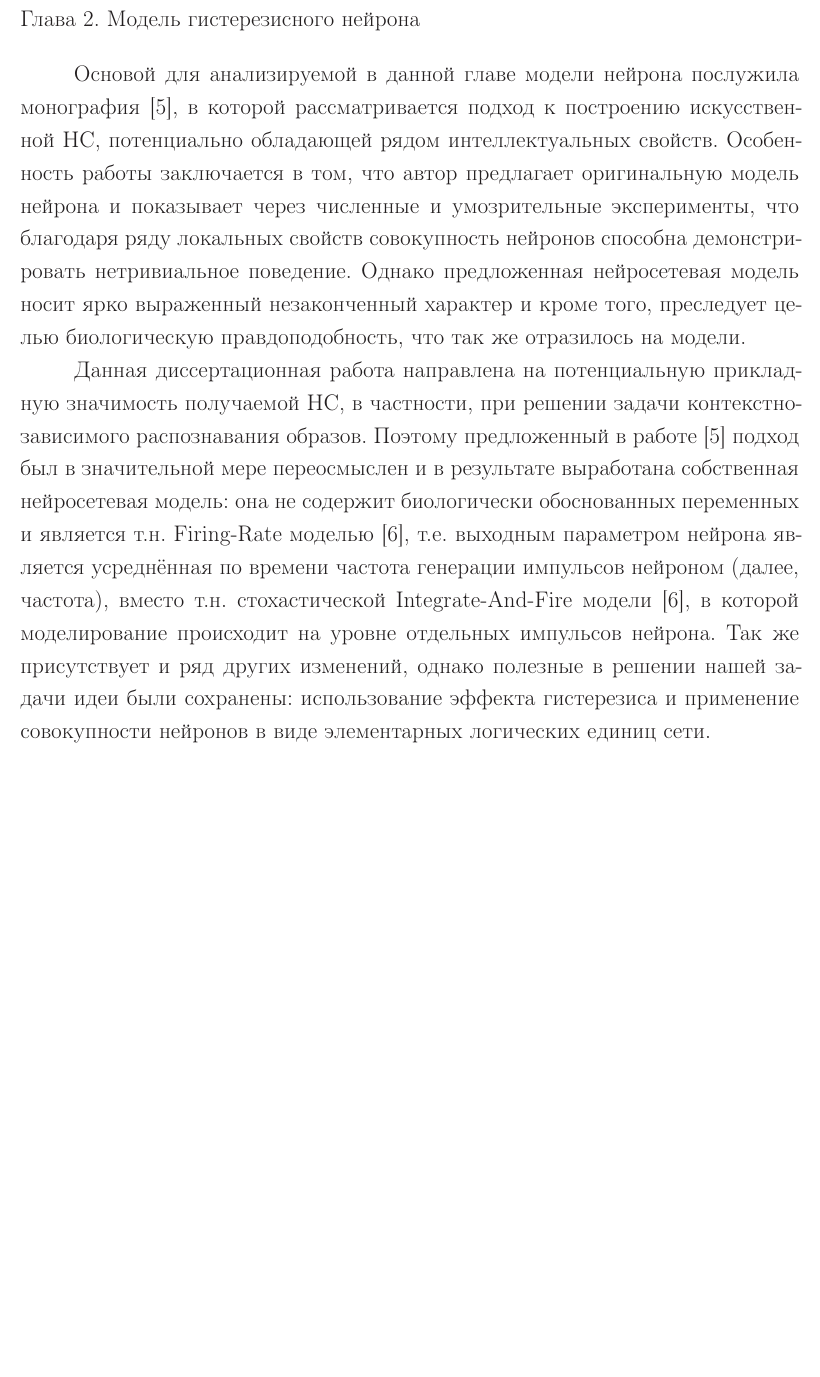
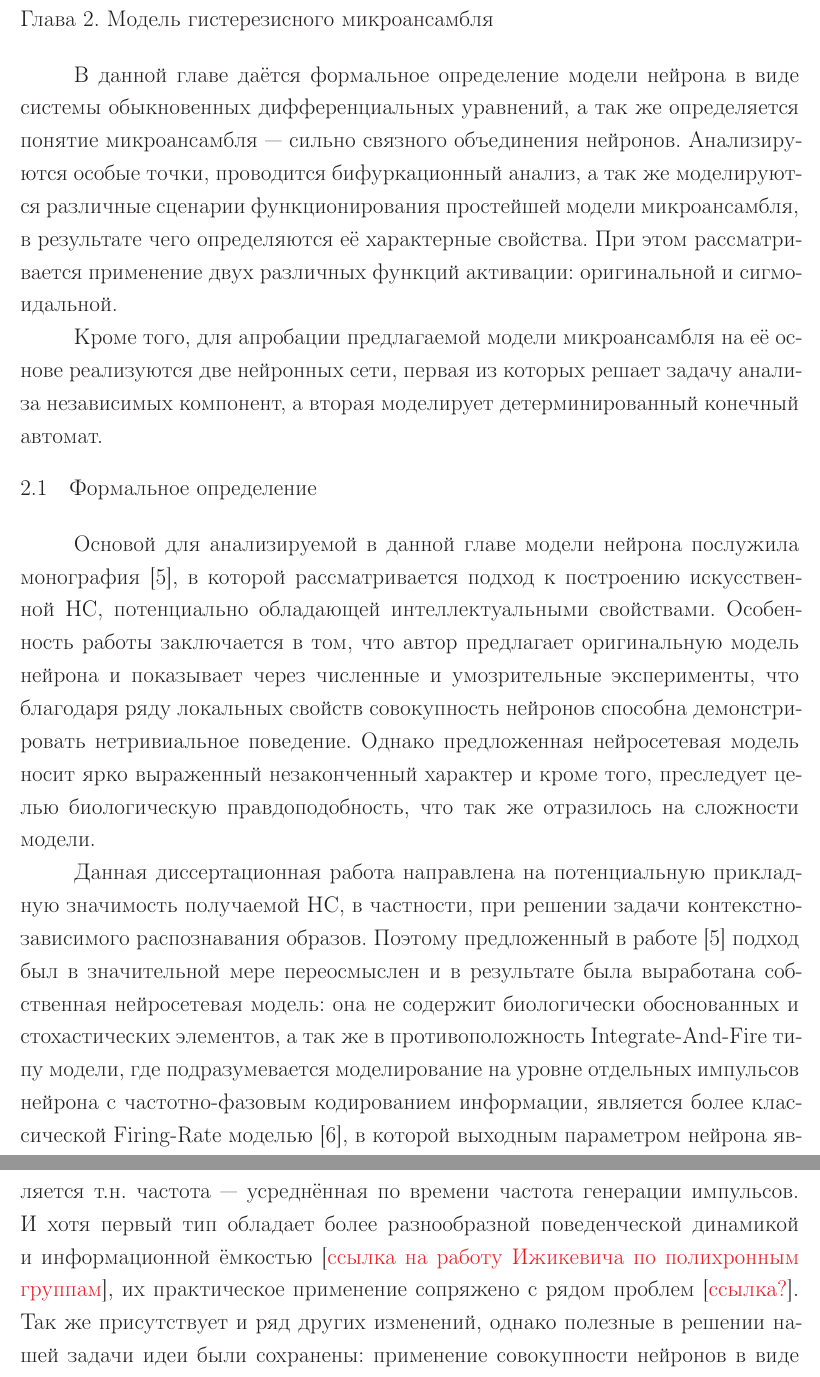
Before and after one commit to Koheiru/Dissertation, a LaTeX thesis (thesis.tex, which reads thesis/part2.tex): part of page 9 of 38 before the commit and two parts of pages 9 and 10 of 39 after it, the two joined at a grey line, cut so that both start at the same text, the shorter picture padded with empty space. Compiled offline with pdfLaTeX; a LaTeX package or settings file that is missing is left out.

Commit message:
Model definition part chanhed.

```diff
--- a/thesis/part2.tex
+++ b/thesis/part2.tex
@@ -1,12 +1,17 @@
-\chapter{Модель гистерезисного нейрона} \label{chapter:neuron}
+\chapter{Модель гистерезисного микроансамбля} \label{chapter:neuron}
 
-Основой для анализируемой в данной главе модели нейрона послужила монография~\cite{EmelyanovYaroslavsky1990}, в которой рассматривается подход к построению искусственной \acr{NN}, потенциально обладающей рядом интеллектуальных свойств. Особенность работы заключается в том, что автор предлагает оригинальную модель нейрона и показывает через численные и умозрительные эксперименты, что благодаря ряду локальных свойств совокупность нейронов способна демонстрировать нетривиальное поведение. Однако предложенная нейросетевая модель носит ярко выраженный незаконченный характер и кроме того, преследует целью биологическую правдоподобность, что так же отразилось на модели.
+В данной главе даётся формальное определение модели нейрона в виде системы обыкновенных дифференциальных уравнений, а так же определяется понятие микроансамбля --- сильно связного объединения нейронов. Анализируются особые точки, проводится бифуркационный анализ, а так же моделируются различные сценарии функционирования простейшей модели микроансамбля, в результате чего определяются её характерные свойства. При этом рассматривается применение двух различных функций активации: оригинальной и сигмоидальной.
 
-Данная диссертационная работа направлена на потенциальную прикладную значимость получаемой \acr{NN}, в частности, при решении задачи контекстно-зависимого распознавания образов. Поэтому предложенный в работе~\cite{EmelyanovYaroslavsky1990} подход был в значительной мере переосмыслен и в результате выработана собственная нейросетевая модель: она не содержит биологически обоснованных переменных и является \socalled \textit{Firing-Rate} моделью~\cite{Dayan2001}, \ie выходным параметром нейрона является усреднённая по времени частота генерации импульсов нейроном (далее, частота), вместо \socalled стохастической \textit{Integrate-And-Fire} модели~\cite{Dayan2001}, в которой моделирование происходит на уровне отдельных импульсов нейрона. Так же присутствует и ряд других изменений, однако полезные в решении нашей задачи идеи были сохранены: использование эффекта гистерезиса и применение совокупности нейронов в виде элементарных логических единиц сети.
+Кроме того, для апробации предлагаемой модели микроансамбля на её основе реализуются две нейронных сети, первая из которых решает задачу анализа независимых компонент, а вторая моделирует детерминированный конечный автомат.
 
 %==============================================================================
 %                          Формальное определение модели
 %==============================================================================
 \section{Формальное определение} \label{section:neuron_model}
 
-Формальная модель нейрона определяется следующим образом:
+
+Основой для анализируемой в данной главе модели нейрона послужила монография~\cite{EmelyanovYaroslavsky1990}, в которой рассматривается подход к построению искусственной \acr{NN}, потенциально обладающей интеллектуальными свойствами. Особенность работы заключается в том, что автор предлагает оригинальную модель нейрона и показывает через численные и умозрительные эксперименты, что благодаря ряду локальных свойств совокупность нейронов способна демонстрировать нетривиальное поведение. Однако предложенная нейросетевая модель носит ярко выраженный незаконченный характер и кроме того, преследует целью биологическую правдоподобность, что так же отразилось на сложности модели.
+
+%Данная диссертационная работа направлена на потенциальную прикладную значимость получаемой \acr{NN}, в частности, при решении задачи контекстно-зависимого распознавания образов. Поэтому предложенный в работе~\cite{EmelyanovYaroslavsky1990} подход был в значительной мере переосмыслен и в результате выработана собственная нейросетевая модель: она не содержит биологически обоснованных переменных и является \socalled \textit{Firing-Rate} моделью~\cite{Dayan2001}, \ie выходным параметром нейрона является усреднённая по времени частота генерации импульсов нейроном (далее, частота), вместо \socalled стохастической \textit{Integrate-And-Fire} модели~\cite{Dayan2001}, в которой моделирование происходит на уровне отдельных импульсов нейрона. Так же присутствует и ряд других изменений, однако полезные в решении нашей задачи идеи были сохранены: использование эффекта гистерезиса и применение совокупности нейронов в виде элементарных логических единиц сети.
+
+Данная диссертационная работа направлена на потенциальную прикладную значимость получаемой \acr{NN}, в частности, при решении задачи контекстно-зависимого распознавания образов. Поэтому предложенный в работе~\cite{EmelyanovYaroslavsky1990} подход был в значительной мере переосмыслен и в результате была выработана собственная нейросетевая модель: она не содержит биологически обоснованных и стохастических элементов, а так же в противоположность \textit{Integrate-And-Fire} типу модели, где подразумевается моделирование на уровне отдельных импульсов нейрона с частотно-фазовым кодированием информации, является более классической \textit{Firing-Rate}  моделью~\cite{Dayan2001}, в которой выходным параметром нейрона является \socalled частота --- усреднённая по времени частота генерации импульсов. И хотя первый тип обладает более разнообразной поведенческой динамикой и информационной ёмкостью~[\todo{ссылка на работу Ижикевича по полихронным группам}], их практическое применение сопряжено с рядом проблем~[\todo{ссылка?}]. Так же присутствует и ряд других изменений, однако полезные в решении нашей задачи идеи были сохранены: применение совокупности нейронов в виде элементарных логических единиц с использованием эффекта гистерезиса и динамического порога активации.
```
Also changed, not shown: thesis/part2.tex (6 more changed lines).
